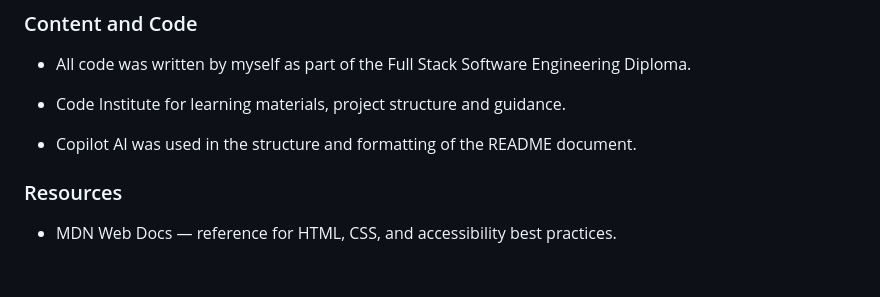
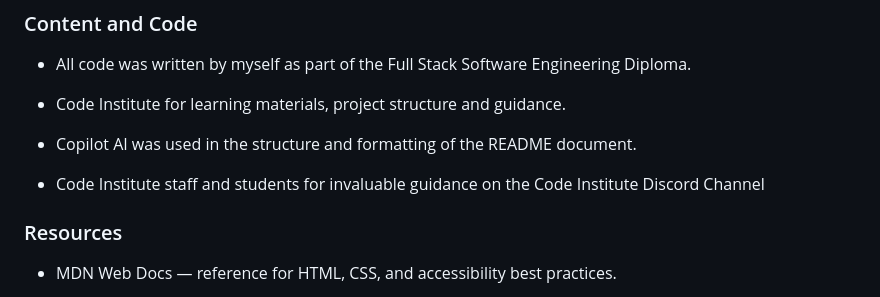
Before and after one commit to Ben8373/love-running, a Markdown page: README.md, the part around the change. Drawn GitHub-style; blank space fills up the shorter version.

Commit message:
Update credits section on README

```diff
--- a/README.md
+++ b/README.md
@@ -184,6 +184,8 @@ This completes the required testing section.
 
 - Copilot AI was used in the structure and formatting of the README document.
 
+- Code Institute staff and students for invaluable guidance on the Code Institute Discord Channel
+
 ### Resources
 
 - MDN Web Docs — reference for HTML, CSS, and accessibility best practices.
```
